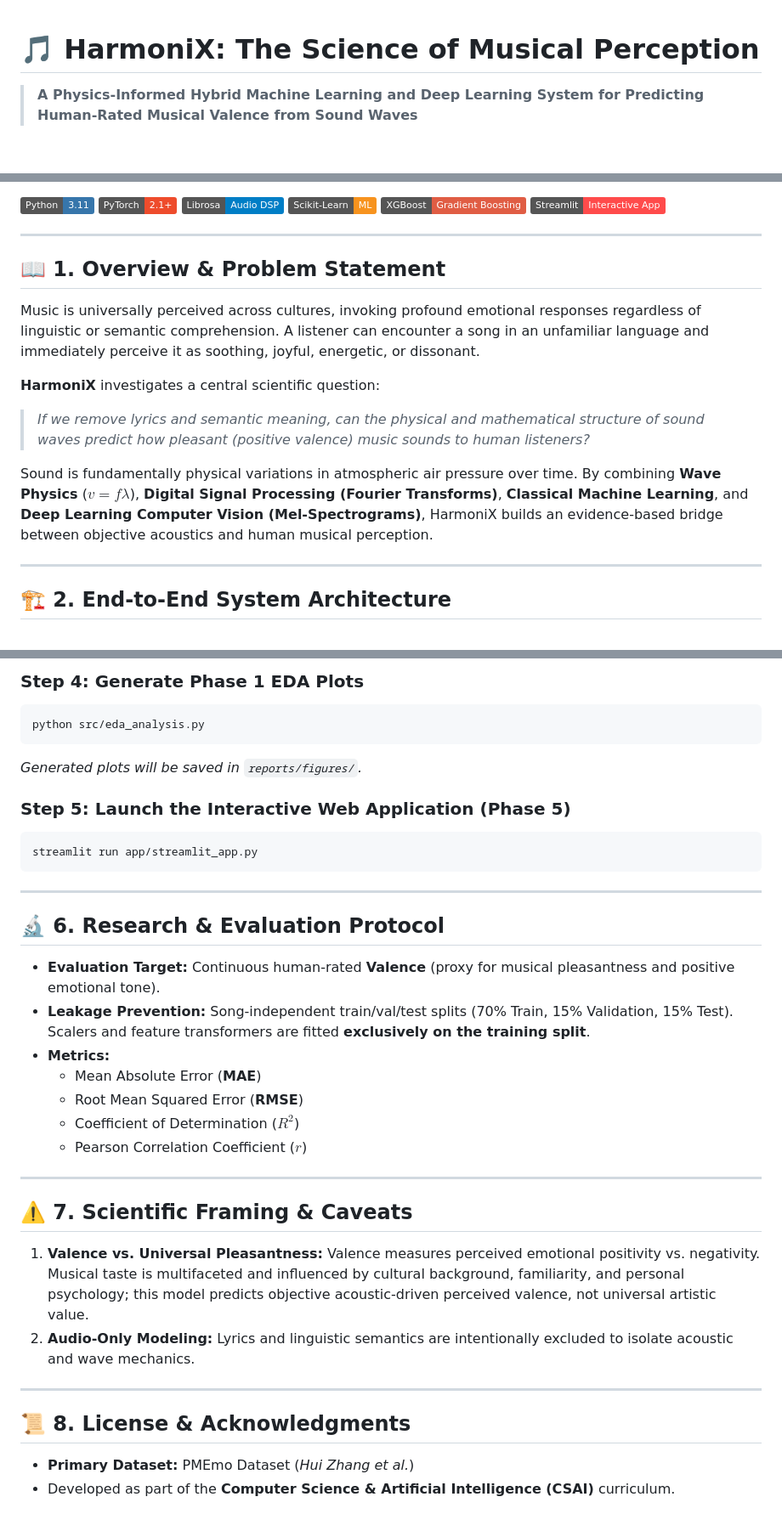
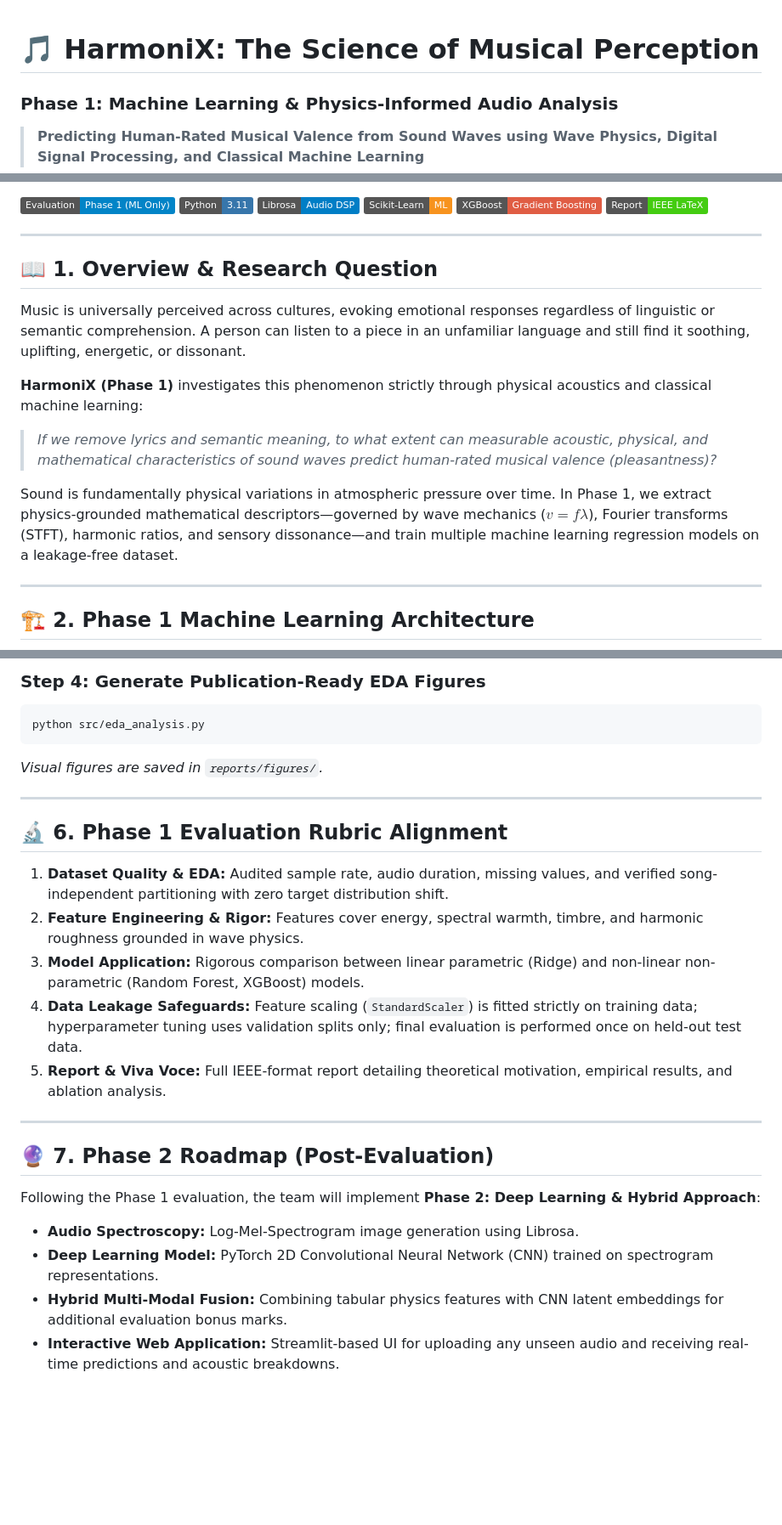
Before and after one commit to adnan275/HarmoniX, a Markdown page: README.md, 3 parts joined by grey strips. Shown at 85% size. GitHub-like rendering; badges without logos; blank space fills up the shorter version.

````diff
--- a/README.md
+++ b/README.md
@@ -1,4 +1,5 @@
 # 🎵 HarmoniX: The Science of Musical Perception
+### Phase 1: Machine Learning & Physics-Informed Audio Analysis
 
-> **A Physics-Informed Hybrid Machine Learning and Deep Learning System for Predicting Human-Rated Musical Valence from Sound Waves**
+> **Predicting Human-Rated Musical Valence from Sound Waves using Wave Physics, Digital Signal Processing, and Classical Machine Learning**
 
@@ -5,24 +7,23 @@
 [![Python 3.11](https://img.shields.io/badge/Python-3.11-3776AB.svg?style=flat&logo=python&logoColor=white)](https://www.python.org/)
-[![PyTorch](https://img.shields.io/badge/PyTorch-2.1+-EE4C2C.svg?style=flat&logo=pytorch&logoColor=white)](https://pytorch.org/)
 [![Librosa](https://img.shields.io/badge/Librosa-Audio_DSP-blue.svg?style=flat)](https://librosa.org/)
 [![Scikit-Learn](https://img.shields.io/badge/Scikit--Learn-ML-F7931E.svg?style=flat&logo=scikit-learn&logoColor=white)](https://scikit-learn.org/)
 [![XGBoost](https://img.shields.io/badge/XGBoost-Gradient_Boosting-red.svg?style=flat)](https://xgboost.ai/)
-[![Streamlit](https://img.shields.io/badge/Streamlit-Interactive_App-FF4B4B.svg?style=flat&logo=streamlit&logoColor=white)](https://streamlit.io/)
+[![Report](https://img.shields.io/badge/Report-IEEE%20LaTeX-brightgreen.svg?style=flat)](reports/)
 
 ---
 
-## 📖 1. Overview & Problem Statement
+## 📖 1. Overview & Research Question
 
-Music is universally perceived across cultures, invoking profound emotional responses regardless of linguistic or semantic comprehension. A listener can encounter a song in an unfamiliar language and immediately perceive it as soothing, joyful, energetic, or dissonant.
+Music is universally perceived across cultures, evoking emotional responses regardless of linguistic or semantic comprehension. A person can listen to a piece in an unfamiliar language and still find it soothing, uplifting, energetic, or dissonant.
 
-**HarmoniX** investigates a central scientific question:
-> *If we remove lyrics and semantic meaning, can the physical and mathematical structure of sound waves predict how pleasant (positive valence) music sounds to human listeners?*
+**HarmoniX (Phase 1)** investigates this phenomenon strictly through physical acoustics and classical machine learning:
+> *If we remove lyrics and semantic meaning, to what extent can measurable acoustic, physical, and mathematical characteristics of sound waves predict human-rated musical valence (pleasantness)?*
 
-Sound is fundamentally physical variations in atmospheric air pressure over time. By combining **Wave Physics** ($v = f \lambda$), **Digital Signal Processing (Fourier Transforms)**, **Classical Machine Learning**, and **Deep Learning Computer Vision (Mel-Spectrograms)**, HarmoniX builds an evidence-based bridge between objective acoustics and human musical perception.
+Sound is fundamentally physical variations in atmospheric pressure over time. In Phase 1, we extract physics-grounded mathematical descriptors—governed by wave mechanics ($v = f \lambda$), Fourier transforms (STFT), harmonic ratios, and sensory dissonance—and train multiple machine learning regression models on a leakage-free dataset.
 
 ---
 
-## 🏗️ 2. End-to-End System Architecture
+## 🏗️ 2. Phase 1 Machine Learning Architecture
 
 ```mermaid
 %%{init: {'theme': 'base', 'themeVariables': { 'fontFamily': 'Inter, system-ui, sans-serif', 'fontSize': '13px', 'lineColor': '#64748b' }}}%%
@@ -169,35 +166,25 @@ python src/data_loader.py
 
-### Step 4: Generate Phase 1 EDA Plots
+### Step 4: Generate Publication-Ready EDA Figures
 ```bash
 python src/eda_analysis.py
 ```
-*Generated plots will be saved in `reports/figures/`.*
-
-### Step 5: Launch the Interactive Web Application (Phase 5)
-```bash
-streamlit run app/streamlit_app.py
-```
+*Visual figures are saved in `reports/figures/`.*
 
 ---
 
-## 🔬 6. Research & Evaluation Protocol
+## 🔬 6. Phase 1 Evaluation Rubric Alignment
 
-* **Evaluation Target:** Continuous human-rated **Valence** (proxy for musical pleasantness and positive emotional tone).
-* **Leakage Prevention:** Song-independent train/val/test splits (70% Train, 15% Validation, 15% Test). Scalers and feature transformers are fitted **exclusively on the training split**.
-* **Metrics:**
-  * Mean Absolute Error (**MAE**)
-  * Root Mean Squared Error (**RMSE**)
-  * Coefficient of Determination (**$R^2$**)
-  * Pearson Correlation Coefficient (**$r$**)
+1. **Dataset Quality & EDA:** Audited sample rate, audio duration, missing values, and verified song-independent partitioning with zero target distribution shift.
+2. **Feature Engineering & Rigor:** Features cover energy, spectral warmth, timbre, and harmonic roughness grounded in wave physics.
+3. **Model Application:** Rigorous comparison between linear parametric (Ridge) and non-linear non-parametric (Random Forest, XGBoost) models.
+4. **Data Leakage Safeguards:** Feature scaling (`StandardScaler`) is fitted strictly on training data; hyperparameter tuning uses validation splits only; final evaluation is performed once on held-out test data.
+5. **Report & Viva Voce:** Full IEEE-format report detailing theoretical motivation, empirical results, and ablation analysis.
 
 ---
 
-## ⚠️ 7. Scientific Framing & Caveats
-1. **Valence vs. Universal Pleasantness:** Valence measures perceived emotional positivity vs. negativity. Musical taste is multifaceted and influenced by cultural background, familiarity, and personal psychology; this model predicts objective acoustic-driven perceived valence, not universal artistic value.
-2. **Audio-Only Modeling:** Lyrics and linguistic semantics are intentionally excluded to isolate acoustic and wave mechanics.
-
----
-
-## 📜 8. License & Acknowledgments
-* **Primary Dataset:** PMEmo Dataset (*Hui Zhang et al.*)
-* Developed as part of the **Computer Science & Artificial Intelligence (CSAI)** curriculum.
+## 🔮 7. Phase 2 Roadmap (Post-Evaluation)
+Following the Phase 1 evaluation, the team will implement **Phase 2: Deep Learning & Hybrid Approach**:
+* **Audio Spectroscopy:** Log-Mel-Spectrogram image generation using Librosa.
+* **Deep Learning Model:** PyTorch 2D Convolutional Neural Network (CNN) trained on spectrogram representations.
+* **Hybrid Multi-Modal Fusion:** Combining tabular physics features with CNN latent embeddings for additional evaluation bonus marks.
+* **Interactive Web Application:** Streamlit-based UI for uploading any unseen audio and receiving real-time predictions and acoustic breakdowns.
````
Also changed, not shown: other parts of README.md (+68 -71 lines).
